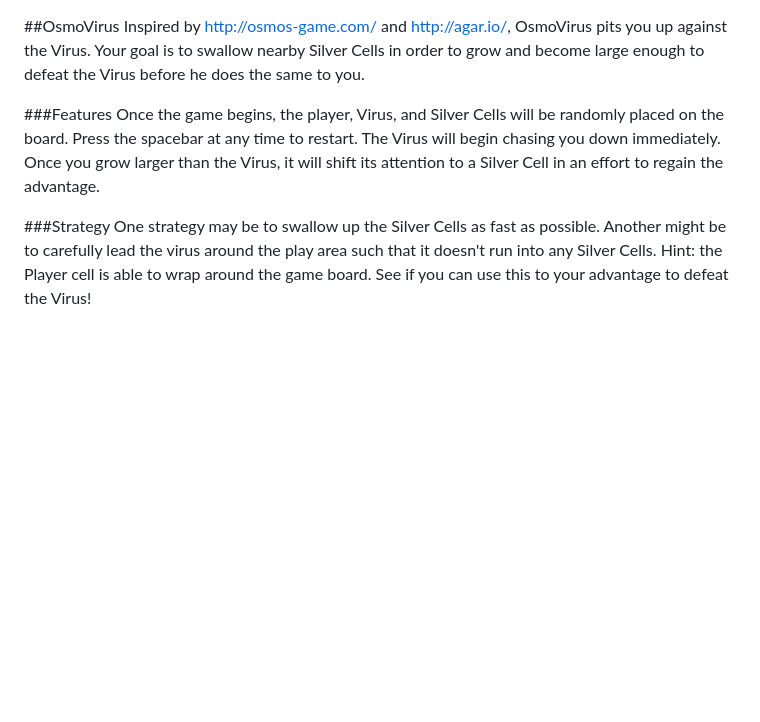
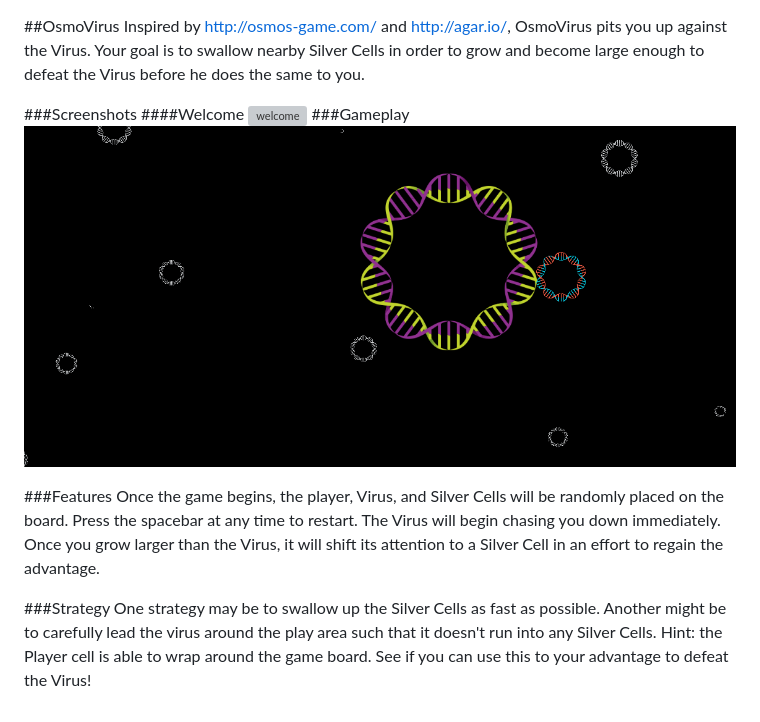
Before and after one commit to rsamp/OsmoVirus, a Markdown page: README.md, the part around the change. Drawn GitHub-style; pictures changed too: docs/screenshots/action.png (added); blank space fills up the shorter version; grey boxes are pictures that could not be loaded.

Commit message:
Update readme with screenshots

```diff
--- a/README.md
+++ b/README.md
@@ -1,8 +1,17 @@
 ##OsmoVirus
 Inspired by http://osmos-game.com/ and http://agar.io/, OsmoVirus pits you up against the Virus. Your goal is to swallow nearby Silver Cells in order to grow and become large enough to defeat the Virus before he does the same to you.
+
+###Screenshots
+####Welcome
+![welcome]
+###Gameplay
+![gameplay]
 
 ###Features
 Once the game begins, the player, Virus, and Silver Cells will be randomly placed on the board. Press the spacebar at any time to restart. The Virus will begin chasing you down immediately. Once you grow larger than the Virus, it will shift its attention to a Silver Cell in an effort to regain the advantage.
 
 ###Strategy
 One strategy may be to swallow up the Silver Cells as fast as possible. Another might be to carefully lead the virus around the play area such that it doesn't run into any Silver Cells. Hint: the Player cell is able to wrap around the game board. See if you can use this to your advantage to defeat the Virus!
+
+[welcome]: ./docs/screenshots/welcome/png
+[gameplay]: ./docs/screenshots/action.png
```
Also changed, not shown: docs/screenshots/welcome.png (added).
